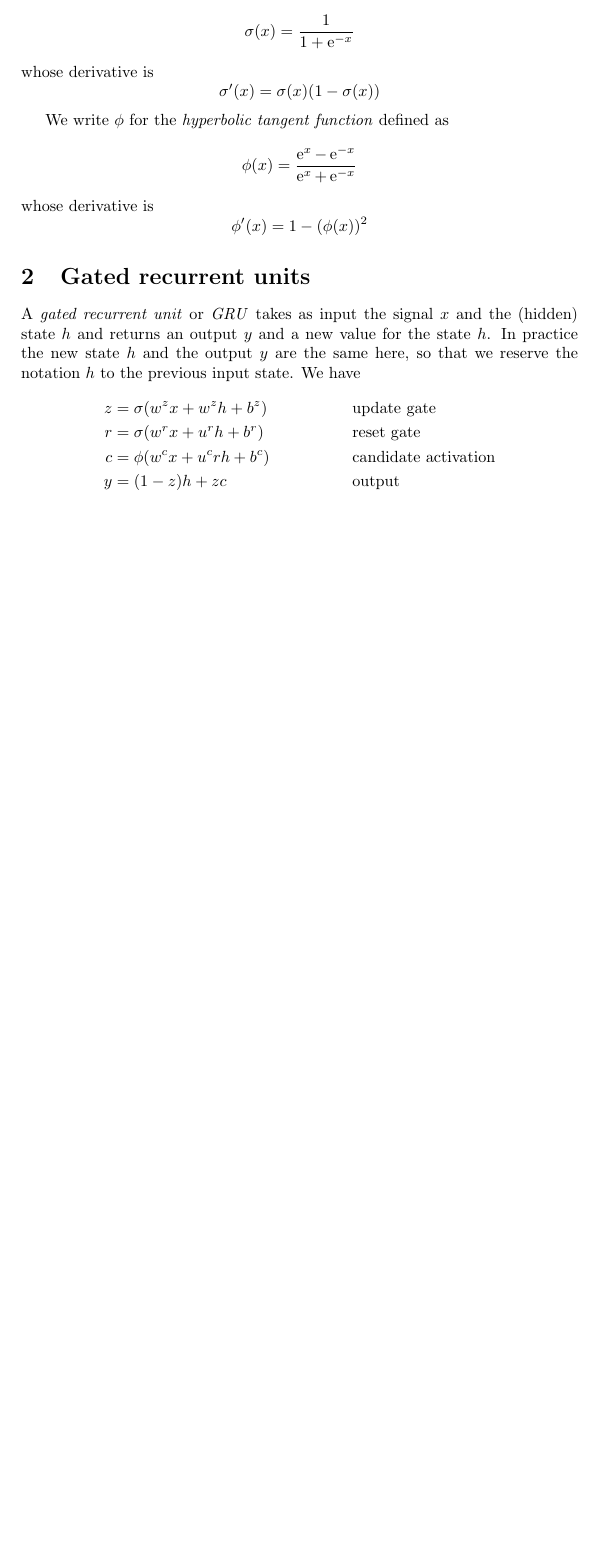
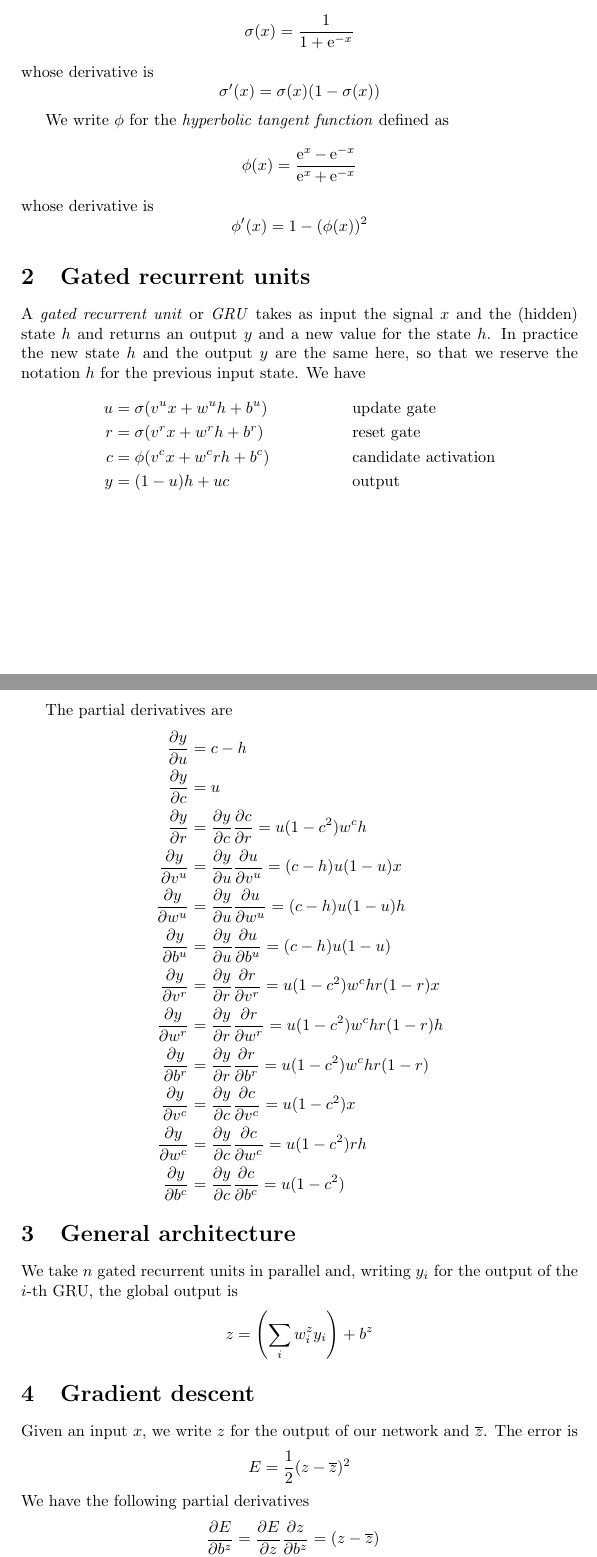
Before and after one commit to smimram/learning-effect, a LaTeX document (notes/notes.tex): part of the page before the commit and two parts of pages 1 and 2 of 3 after it, the two joined at a grey line, cut so that both start at the same text, the shorter picture padded with empty space. Compiled offline with pdfLaTeX.

Commit message:
Progressing.

```diff
--- a/notes/notes.tex
+++ b/notes/notes.tex
@@ -3,6 +3,8 @@
 \usepackage{amsmath}
 
 \newcommand{\ce}{\operatorname{e}}
+\newcommand{\pa}[1]{\left(#1\right)}
+\newcommand{\ol}{\overline}
 
 \title{The theory behind the amplifier}
 \author{Samuel Mimram}
@@ -36,13 +38,49 @@ whose derivative is
 A \emph{gated recurrent unit} or \emph{GRU} takes as input the signal $x$ and
 the (hidden) state $h$ and returns an output $y$ and a new value for the state
 $h$. In practice the new state $h$ and the output $y$ are the same here, so that
-we reserve the notation~$h$ to the previous input state. We have
+we reserve the notation~$h$ for the previous input state. We have
 \begin{align*}
-  z&=\sigma(w^zx+w^zh+b^z)&&\text{update gate}\\
-  r&=\sigma(w^rx+u^rh+b^r)&&\text{reset gate}\\
-  c&=\phi(w^cx+u^crh+b^c)&&\text{candidate activation}\\
-  y&=(1-z)h+zc&&\text{output}
+  u&=\sigma(v^ux+w^uh+b^u)&&\text{update gate}\\
+  r&=\sigma(v^rx+w^rh+b^r)&&\text{reset gate}\\
+  c&=\phi(v^cx+w^crh+b^c)&&\text{candidate activation}\\
+  y&=(1-u)h+uc&&\text{output}
 \end{align*}
+
+The partial derivatives are
+\begin{align*}
+  \frac{\partial y}{\partial u}&=c-h\\
+  \frac{\partial y}{\partial c}&=u\\
+  \frac{\partial y}{\partial r}&=\frac{\partial y}{\partial c}\frac{\partial c}{\partial r}=u(1-c^2)w^ch\\
+  \frac{\partial y}{\partial v^u}&=\frac{\partial y}{\partial u}\frac{\partial u}{\partial v^u}=(c-h)u(1-u)x\\
+  \frac{\partial y}{\partial w^u}&=\frac{\partial y}{\partial u}\frac{\partial u}{\partial w^u}=(c-h)u(1-u)h\\
+  \frac{\partial y}{\partial b^u}&=\frac{\partial y}{\partial u}\frac{\partial u}{\partial b^u}=(c-h)u(1-u)\\
+  \frac{\partial y}{\partial v^r}&=\frac{\partial y}{\partial r}\frac{\partial r}{\partial v^r}=u(1-c^2)w^chr(1-r)x\\
+  \frac{\partial y}{\partial w^r}&=\frac{\partial y}{\partial r}\frac{\partial r}{\partial w^r}=u(1-c^2)w^chr(1-r)h\\
+  \frac{\partial y}{\partial b^r}&=\frac{\partial y}{\partial r}\frac{\partial r}{\partial b^r}=u(1-c^2)w^chr(1-r)\\
+  \frac{\partial y}{\partial v^c}&=\frac{\partial y}{\partial c}\frac{\partial c}{\partial v^c}=u(1-c^2)x\\
+  \frac{\partial y}{\partial w^c}&=\frac{\partial y}{\partial c}\frac{\partial c}{\partial w^c}=u(1-c^2)rh\\
+  \frac{\partial y}{\partial b^c}&=\frac{\partial y}{\partial c}\frac{\partial c}{\partial b^c}=u(1-c^2)
+\end{align*}
+
+\section{General architecture}
+We take $n$ gated recurrent units in parallel and, writing $y_i$ for the output
+of the $i$-th GRU, the global output is
+\[
+  z=\pa{\sum_iw^z_iy_i}+b^z
+\]
+
+\section{Gradient descent}
+Given an input $x$, we write $z$ for the output of our network and $\ol z$. The error is
+\[
+  E=\frac 12(z-\ol z)^2
+\]
+We have the following partial derivatives
+\begin{align*}
+  \frac{\partial E}{\partial b^z}&=\frac{\partial E}{\partial z}\frac{\partial z}{\partial b^z}=(z-\ol z)\\
+  \frac{\partial E}{\partial w_i^z}&=\frac{\partial E}{\partial z}\frac{\partial z}{\partial w_i^z}=(z-\ol z)y_i\\
+  \frac{\partial E}{\partial y_i}&=\frac{\partial E}{\partial z}\frac{\partial z}{\partial y_i}=(z-\ol z)w_i^z
+\end{align*}
+which allow computing all the partial derivatives when combined with the above.
 
 \bibliographystyle{plainurl}
 \bibliography{papers}
```
Also changed, not shown: 4 other files.
